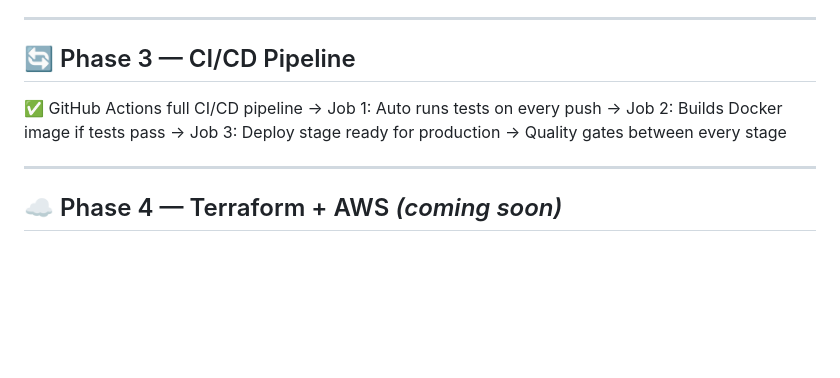
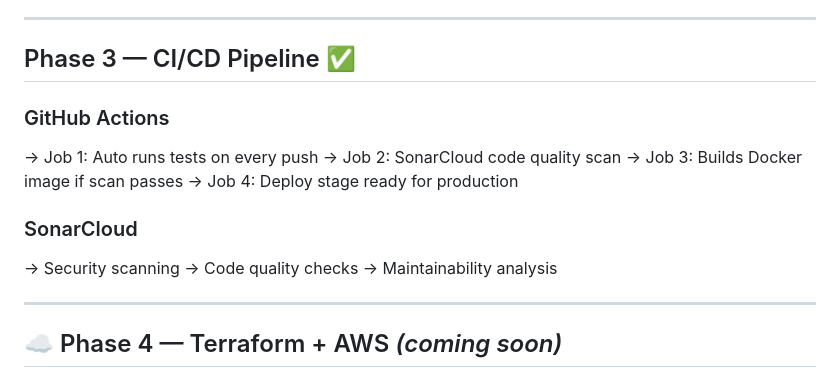
Before and after one commit to Swagatikaj/sre-ai-incident-responder, a Markdown page: README.md, the part around the change. GitHub-like rendering; blank space fills up the shorter version.

Commit message:
modified: Modified README file for adding SonarCloud in CI/CD Section

```diff
--- a/README.md
+++ b/README.md
@@ -320,13 +320,18 @@ averageUtilization: 70         # scale up if CPU > 70%
 
 ---
 
-## 🔄 Phase 3 — CI/CD Pipeline
+## Phase 3 — CI/CD Pipeline ✅
 
-✅ GitHub Actions full CI/CD pipeline
+### GitHub Actions
 → Job 1: Auto runs tests on every push
-→ Job 2: Builds Docker image if tests pass
-→ Job 3: Deploy stage ready for production
-→ Quality gates between every stage
+→ Job 2: SonarCloud code quality scan
+→ Job 3: Builds Docker image if scan passes
+→ Job 4: Deploy stage ready for production
+
+### SonarCloud
+→ Security scanning
+→ Code quality checks
+→ Maintainability analysis
 
 ---
 
```
